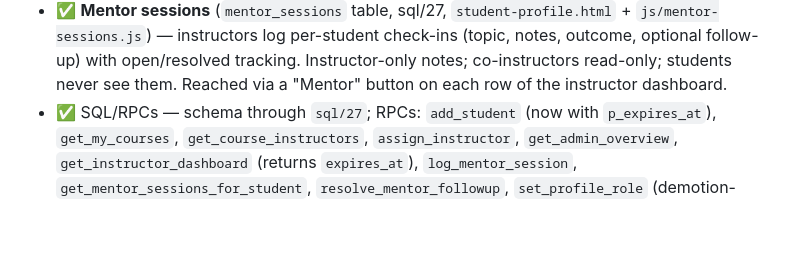
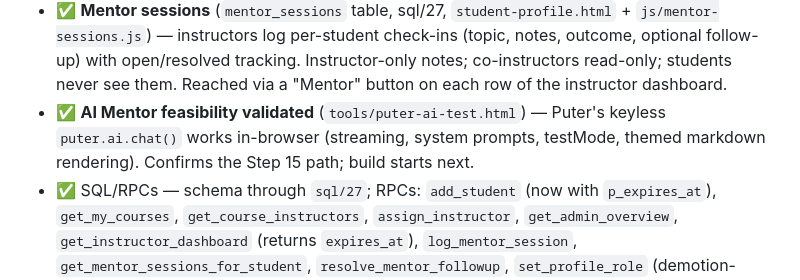
Before and after one commit to rajbabna/LMS-CableNet, a Markdown page: docs/RESUME.md, the part around the change. Rendered like a GitHub page; blank space fills up the shorter version.

Commit message:
docs: record Phase 2 AI feasibility as validated; update Step 15 checklist

```diff
--- a/docs/RESUME.md
+++ b/docs/RESUME.md
@@ -47,6 +47,9 @@ The platform is **live and fully functional** on GitHub Pages. Supabase project
   outcome, optional follow-up) with open/resolved tracking. Instructor-only notes;
   co-instructors read-only; students never see them. Reached via a "Mentor" button on
   each row of the instructor dashboard.
+- ✅ **AI Mentor feasibility validated** (`tools/puter-ai-test.html`) — Puter's keyless
+  `puter.ai.chat()` works in-browser (streaming, system prompts, testMode, themed
+  markdown rendering). Confirms the Step 15 path; build starts next.
 - ✅ SQL/RPCs — schema through `sql/27`; RPCs: `add_student` (now with `p_expires_at`),
   `get_my_courses`, `get_course_instructors`, `assign_instructor`, `get_admin_overview`,
   `get_instructor_dashboard` (returns `expires_at`), `log_mentor_session`,
```
Also changed, not shown: docs/content/15-ai-mentor-assistant-business-logic.md (+1 -1 lines).
